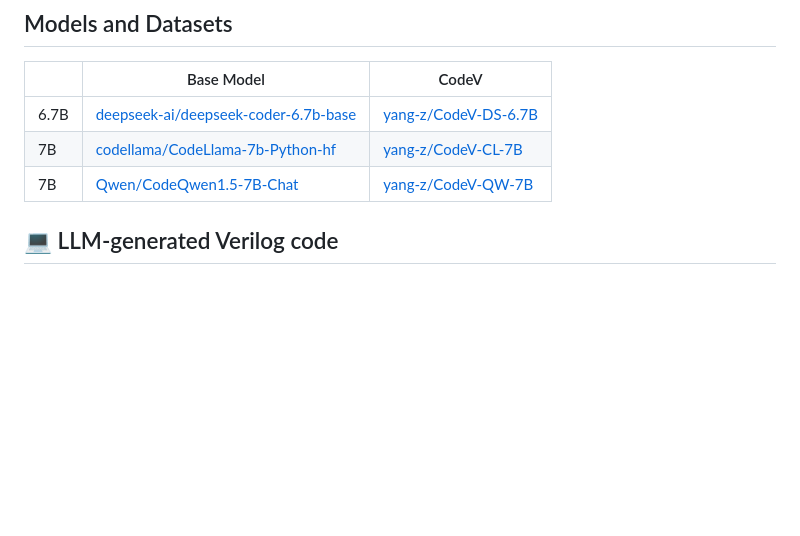
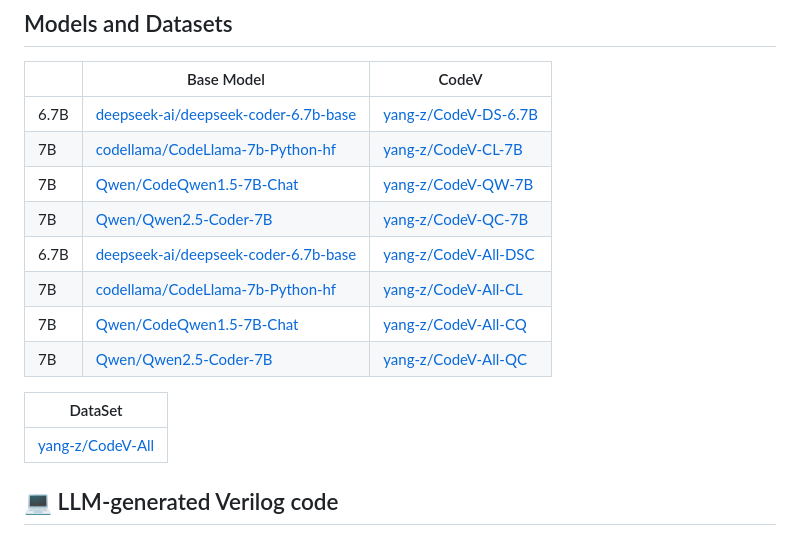
Before and after one commit to IPRC-DIP/CodeV, a Markdown page: README.md, the part around one of its changes. GitHub-like rendering; blank space fills up the shorter version.

```diff
--- a/README.md
+++ b/README.md
@@ -40,7 +44,16 @@ print("Response:", response)
 | 6.7B | [deepseek-ai/deepseek-coder-6.7b-base](https://huggingface.co/deepseek-ai/deepseek-coder-6.7b-base) | [yang-z/CodeV-DS-6.7B](https://huggingface.co/yang-z/CodeV-DS-6.7B) |
 | 7B   | [codellama/CodeLlama-7b-Python-hf](https://huggingface.co/codellama/CodeLlama-7b-Python-hf)         | [yang-z/CodeV-CL-7B](https://huggingface.co/yang-z/CodeV-CL-7B)     |
 | 7B   | [Qwen/CodeQwen1.5-7B-Chat](https://huggingface.co/Qwen/CodeQwen1.5-7B-Chat)                         | [yang-z/CodeV-QW-7B](https://huggingface.co/yang-z/CodeV-QW-7B)     |
+| 7B   | [Qwen/Qwen2.5-Coder-7B](https://huggingface.co/Qwen/Qwen2.5-Coder-7B)                         | [yang-z/CodeV-QC-7B](https://huggingface.co/yang-z/CodeV-QC-7B)      |
+| 6.7B | [deepseek-ai/deepseek-coder-6.7b-base](https://huggingface.co/deepseek-ai/deepseek-coder-6.7b-base)               | [yang-z/CodeV-All-DSC](https://huggingface.co/yang-z/CodeV-All-DSC)      |
+| 7B   | [codellama/CodeLlama-7b-Python-hf](https://huggingface.co/codellama/CodeLlama-7b-Python-hf)                       | [yang-z/CodeV-All-CL](https://huggingface.co/yang-z/CodeV-All-CL)      |
+| 7B   |[Qwen/CodeQwen1.5-7B-Chat](https://huggingface.co/Qwen/CodeQwen1.5-7B-Chat)                         | [yang-z/CodeV-All-CQ](https://huggingface.co/yang-z/CodeV-All-CQ)      |
+| 7B   |[Qwen/Qwen2.5-Coder-7B](https://huggingface.co/Qwen/Qwen2.5-Coder-7B)                              | [yang-z/CodeV-All-QC](https://huggingface.co/yang-z/CodeV-All-QC)      |
 
+
+|DataSet                                                                                          |
+| ------------------------------------------------------------------- |
+|  [yang-z/CodeV-All](https://huggingface.co/datasets/yang-z/CodeV-All) |
 ## 💻 LLM-generated Verilog code
 
 We have collected existing LLMs of Verilog code and demonstrated their performance on VerilogEval and RTLLM in [Chip Design LLM Zoo](https://iprc-dip.github.io/AwesomeChipDesignLeaderBoard).
```
Also changed, not shown: other parts of README.md (+5 -1 lines).
